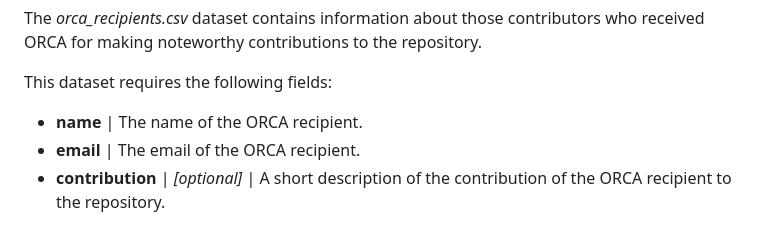
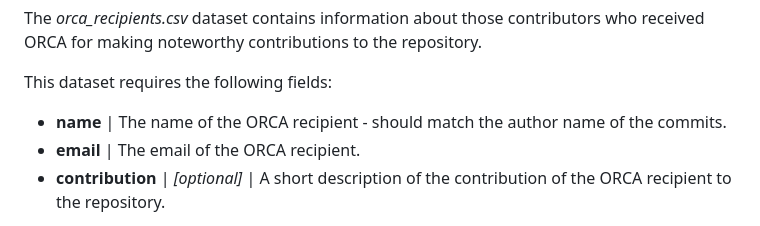
Before and after one commit to nbremer/ORCA, a Markdown page: commit-history/README.md, the part around the change. Rendered like a GitHub page.

```diff
--- a/commit-history/README.md
+++ b/commit-history/README.md
@@ -144,7 +144,7 @@ The _orca_recipients.csv_ dataset contains information about those contributors
 
 This dataset requires the following fields:
 
-* **name** | The name of the ORCA recipient.
+* **name** | The name of the ORCA recipient - should match the author name of the commits.
 * **email** | The email of the ORCA recipient.
 * **contribution** | _[optional]_ | A short description of the contribution of the ORCA recipient to the repository.
 
```
Also changed, not shown: top-contributor-network/README.md (+12 -3 lines), top-contributor-network/img/top_contributor_network_pdfjs_random_orca.png, 5 other files.
